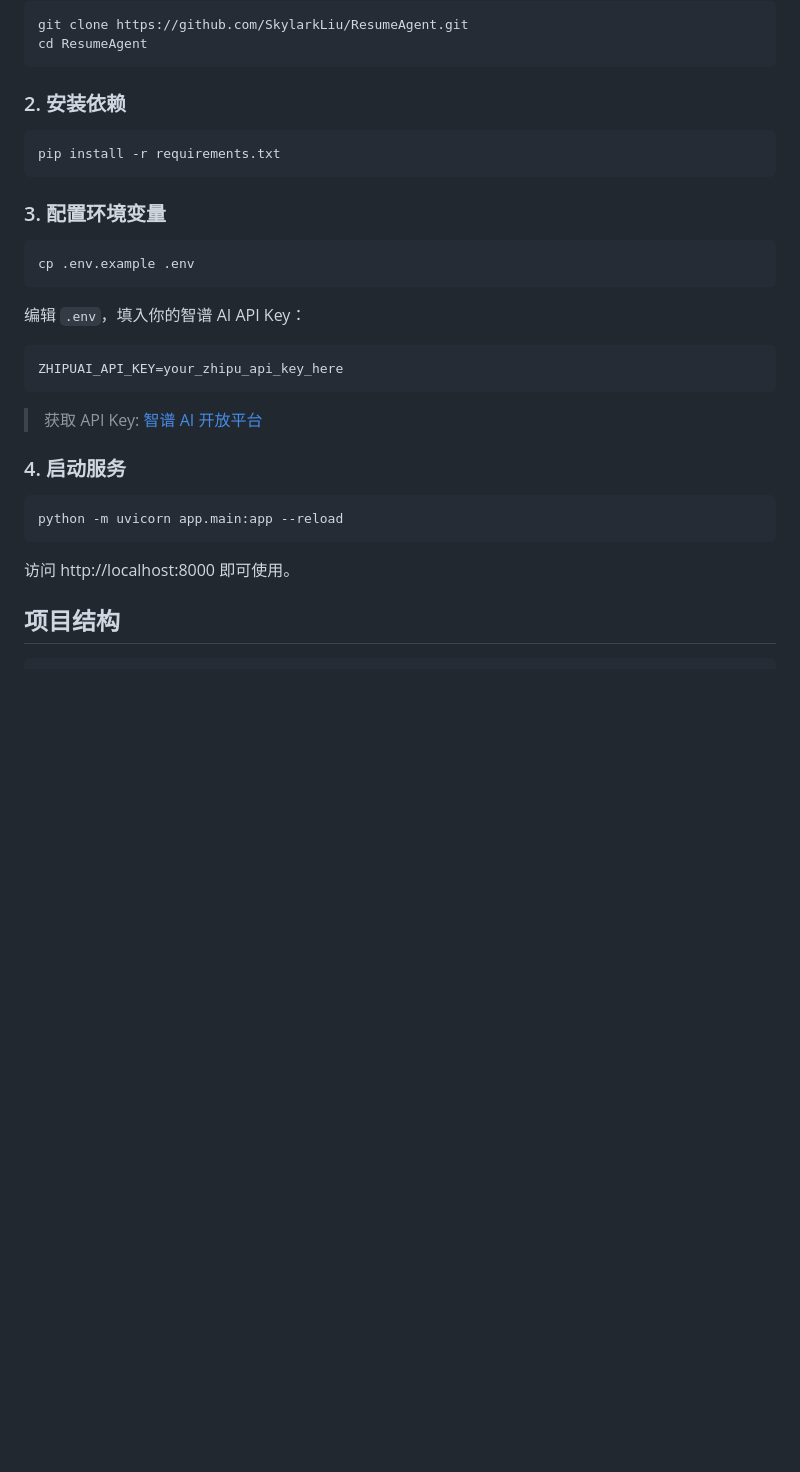
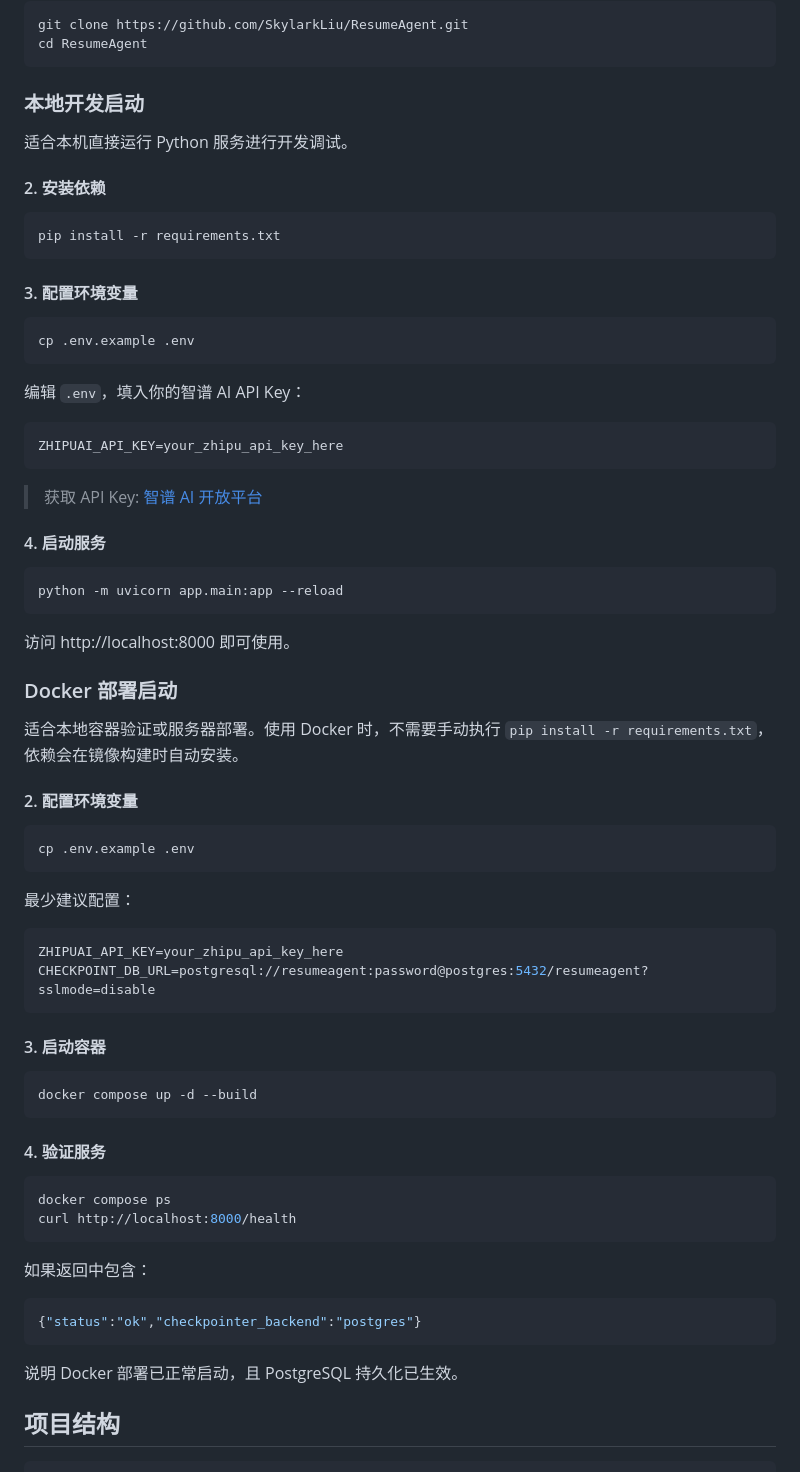
Before and after one commit to SkylarkLiu/ResumeAgent, a Markdown page: README.md, the part around the change. GitHub-like rendering; blank space fills up the shorter version.

Commit message:
split readme quickstart paths

````diff
--- a/README.md
+++ b/README.md
@@ -55,13 +55,17 @@ git clone https://github.com/SkylarkLiu/ResumeAgent.git
 cd ResumeAgent
 ```
 
-### 2. 安装依赖
+### 本地开发启动
+
+适合本机直接运行 Python 服务进行开发调试。
+
+#### 2. 安装依赖
 
 ```bash
 pip install -r requirements.txt
 ```
 
-### 3. 配置环境变量
+#### 3. 配置环境变量
 
 ```bash
 cp .env.example .env
@@ -75,13 +79,51 @@ ZHIPUAI_API_KEY=your_zhipu_api_key_here
 
 > 获取 API Key: [智谱 AI 开放平台](https://open.bigmodel.cn/)
 
-### 4. 启动服务
+#### 4. 启动服务
 
 ```bash
 python -m uvicorn app.main:app --reload
 ```
 
 访问 http://localhost:8000 即可使用。
+
+### Docker 部署启动
+
+适合本地容器验证或服务器部署。使用 Docker 时，不需要手动执行 `pip install -r requirements.txt`，依赖会在镜像构建时自动安装。
+
+#### 2. 配置环境变量
+
+```bash
+cp .env.example .env
+```
+
+最少建议配置：
+
+```env
+ZHIPUAI_API_KEY=your_zhipu_api_key_here
+CHECKPOINT_DB_URL=postgresql://resumeagent:password@postgres:5432/resumeagent?sslmode=disable
+```
+
+#### 3. 启动容器
+
+```bash
+docker compose up -d --build
+```
+
+#### 4. 验证服务
+
+```bash
+docker compose ps
+curl http://localhost:8000/health
+```
+
+如果返回中包含：
+
+```json
+{"status":"ok","checkpointer_backend":"postgres"}
+```
+
+说明 Docker 部署已正常启动，且 PostgreSQL 持久化已生效。
 
 ## 项目结构
 
````
